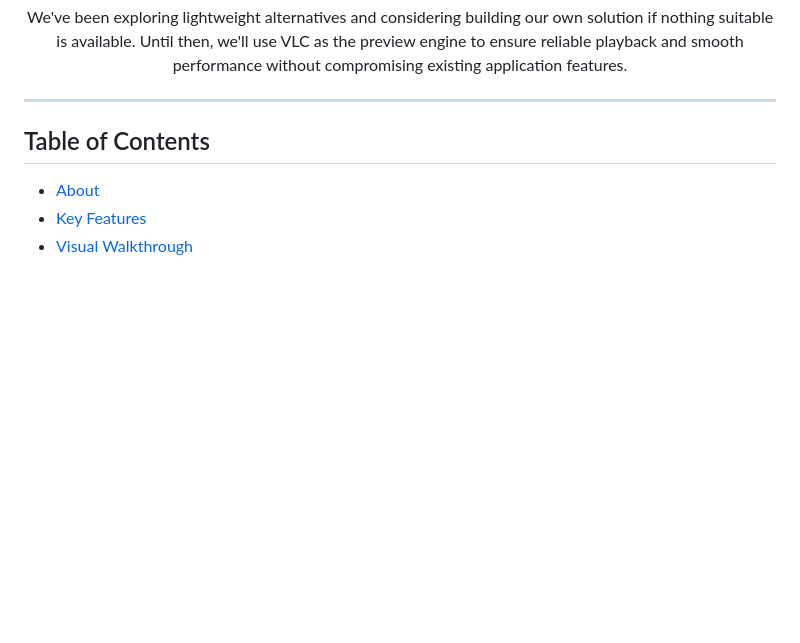
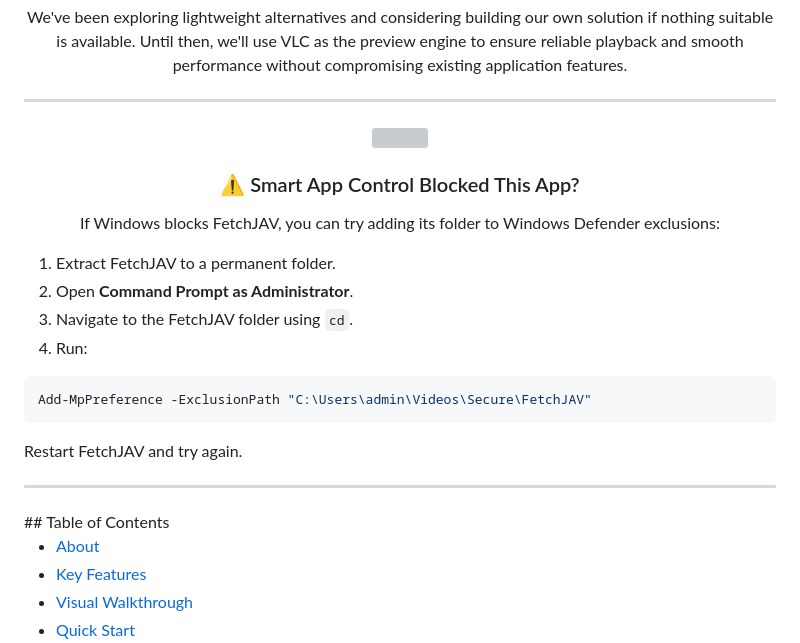
Before and after one commit to FetchJAV/FetchJAV_Public, a Markdown page: README.md, the part around the change. Rendered like a GitHub page; blank space fills up the shorter version; grey boxes are pictures that could not be loaded.

````diff
--- a/README.md
+++ b/README.md
@@ -40,7 +40,25 @@
   We've been exploring lightweight alternatives and considering building our own solution if nothing suitable is available. Until then, we'll use VLC as the preview engine to ensure reliable playback and smooth performance without compromising existing application features.
 </p>
 <hr>
+<p align="center" >
+<img src="https://github.com/FetchJAV/FetchJAV_Public/blob/main/img/UcP6qZq.png"  width="400"
+       height="324" ></p>
+<h3 align="center">
+  ⚠️ Smart App Control Blocked This App?
+</h3>
+<p align="center">If Windows blocks FetchJAV, you can try adding its folder to Windows Defender exclusions:</p>
 
+1. Extract FetchJAV to a permanent folder.
+2. Open **Command Prompt as Administrator**.
+3. Navigate to the FetchJAV folder using `cd`.
+4. Run:
+
+```powershell
+Add-MpPreference -ExclusionPath "C:\Users\admin\Videos\Secure\FetchJAV"
+```
+
+Restart FetchJAV and try again.
+<hr>
 ## Table of Contents
 
 - [About](#about)
````
